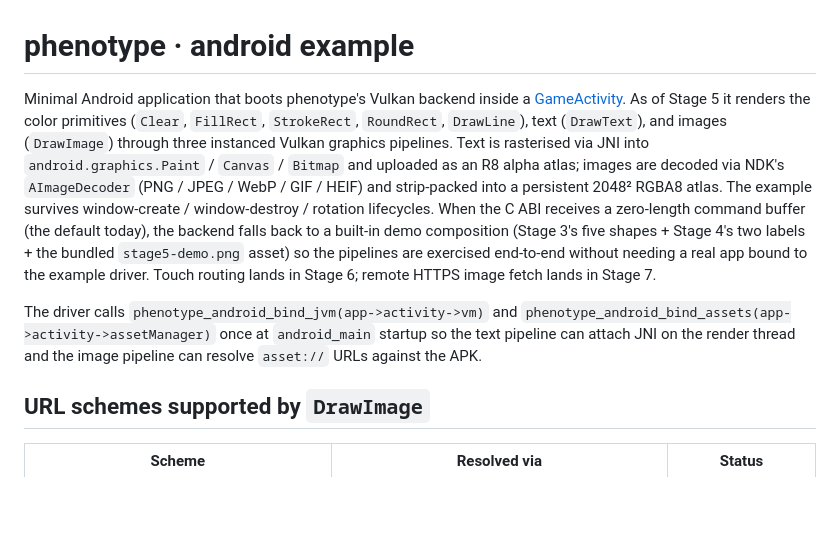
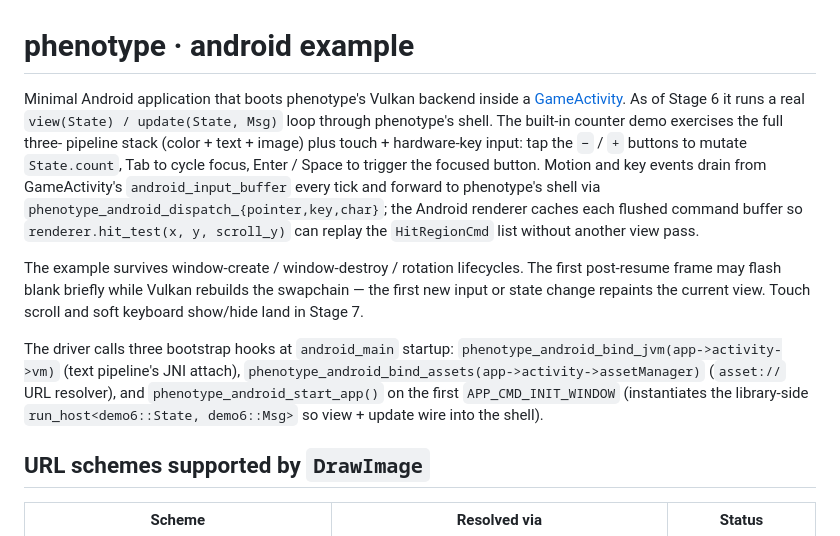
Before and after one commit to misut/phenotype, a Markdown page: examples/android/README.md, the part around the change. Rendered like a GitHub page; blank space fills up the shorter version.

Commit message:
docs(android): mark Stage 6 touch + view/update loop as landed
Update docs/ARCHITECTURE.md "Current native backends" entry to
describe the shipped input plumbing (GameActivity inputBuffer drain,
phenotype_android_dispatch_{pointer,key,char}, renderer.hit_test via
cached command buffer + HitRegionCmd replay), the library-side
run_host<demo6::State, demo6::Msg> boot path, and tick the Stage 6
roadmap checkbox.

examples/android/README.md is rewritten around the Stage 6 counter
demo: tap / Tab / Enter-Space mechanics, lifecycle notes (the
known-transient black-frame flash on resume before the first new
repaint fires), and the three-ABI bootstrap recipe
(bind_jvm / bind_assets / start_app). Stage 5's URL table + diagram
stay as reference material.

```diff
--- a/examples/android/README.md
+++ b/examples/android/README.md
@@ -2,26 +2,30 @@
 
 Minimal Android application that boots phenotype's Vulkan backend inside a
 [GameActivity](https://developer.android.com/games/agdk/game-activity). As
-of Stage 5 it renders the color primitives (`Clear`, `FillRect`,
-`StrokeRect`, `RoundRect`, `DrawLine`), text (`DrawText`), and images
-(`DrawImage`) through three instanced Vulkan graphics pipelines. Text is
-rasterised via JNI into `android.graphics.Paint` / `Canvas` / `Bitmap`
-and uploaded as an R8 alpha atlas; images are decoded via NDK's
-`AImageDecoder` (PNG / JPEG / WebP / GIF / HEIF) and strip-packed into a
-persistent 2048² RGBA8 atlas. The example survives window-create /
-window-destroy / rotation lifecycles. When the C ABI receives a
-zero-length command buffer (the default today), the backend falls back
-to a built-in demo composition (Stage 3's five shapes + Stage 4's two
-labels + the bundled `stage5-demo.png` asset) so the pipelines are
-exercised end-to-end without needing a real app bound to the example
-driver. Touch routing lands in Stage 6; remote HTTPS image fetch lands
-in Stage 7.
+of Stage 6 it runs a real `view(State) / update(State, Msg)` loop through
+phenotype's shell. The built-in counter demo exercises the full three-
+pipeline stack (color + text + image) plus touch + hardware-key input:
+tap the `−` / `+` buttons to mutate `State.count`, Tab to cycle focus,
+Enter / Space to trigger the focused button. Motion and key events drain
+from GameActivity's `android_input_buffer` every tick and forward to
+phenotype's shell via `phenotype_android_dispatch_{pointer,key,char}`;
+the Android renderer caches each flushed command buffer so
+`renderer.hit_test(x, y, scroll_y)` can replay the `HitRegionCmd` list
+without another view pass.
 
-The driver calls `phenotype_android_bind_jvm(app->activity->vm)` and
-`phenotype_android_bind_assets(app->activity->assetManager)` once at
-`android_main` startup so the text pipeline can attach JNI on the render
-thread and the image pipeline can resolve `asset://` URLs against the
-APK.
+The example survives window-create / window-destroy / rotation
+lifecycles. The first post-resume frame may flash blank briefly while
+Vulkan rebuilds the swapchain — the first new input or state change
+repaints the current view. Touch scroll and soft keyboard show/hide
+land in Stage 7.
+
+The driver calls three bootstrap hooks at `android_main` startup:
+`phenotype_android_bind_jvm(app->activity->vm)` (text pipeline's JNI
+attach), `phenotype_android_bind_assets(app->activity->assetManager)`
+(`asset://` URL resolver), and `phenotype_android_start_app()` on the
+first `APP_CMD_INIT_WINDOW` (instantiates the library-side
+`run_host<demo6::State, demo6::Msg>` so view + update wire into the
+shell).
 
 ## URL schemes supported by `DrawImage`
 
```
Also changed, not shown: docs/ARCHITECTURE.md (+2 -2 lines).
